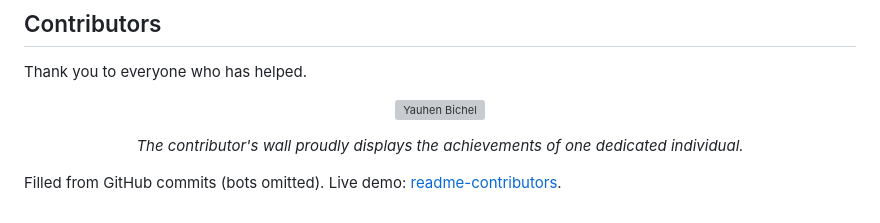
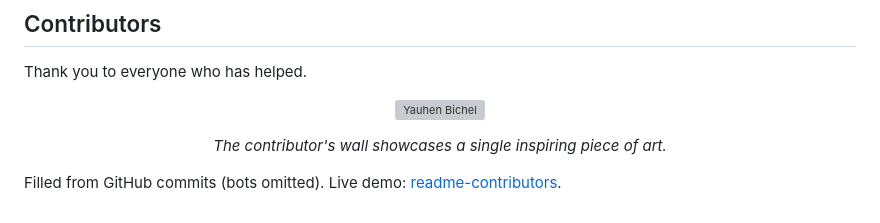
Before and after one commit to YauhenBichel/AudioPlayer, a Markdown page: README.md, the part around the change. Rendered like a GitHub page; grey boxes are pictures that could not be loaded.

Commit message:
docs: refresh README contributors

```diff
--- a/README.md
+++ b/README.md
@@ -98,7 +98,7 @@ Thank you to everyone who has helped.
 <p align="center">
   <a href="https://github.com/YauhenBichel" title="Yauhen Bichel" aria-label="Yauhen Bichel"><img src=".github/faces/YauhenBichel.svg" width="87" height="99" alt="Yauhen Bichel" /></a>
 </p>
-<p align="center"><em>The contributor's wall proudly displays the achievements of one dedicated individual.</em></p>
+<p align="center"><em>The contributor's wall showcases a single inspiring piece of art.</em></p>
 <!-- readme: contributors,bots/- -end -->
 
 Filled from GitHub commits (bots omitted). Live demo: [readme-contributors](https://github.com/YauhenBichel/readme-contributors#live-demo).
```
